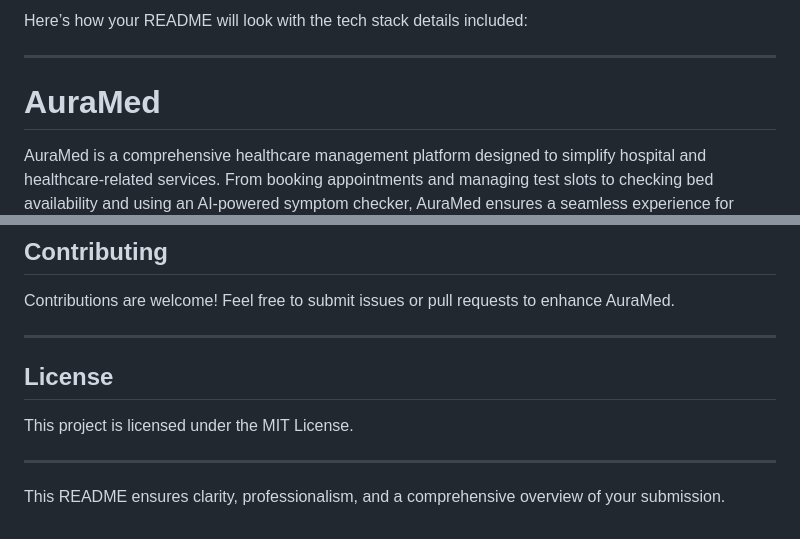
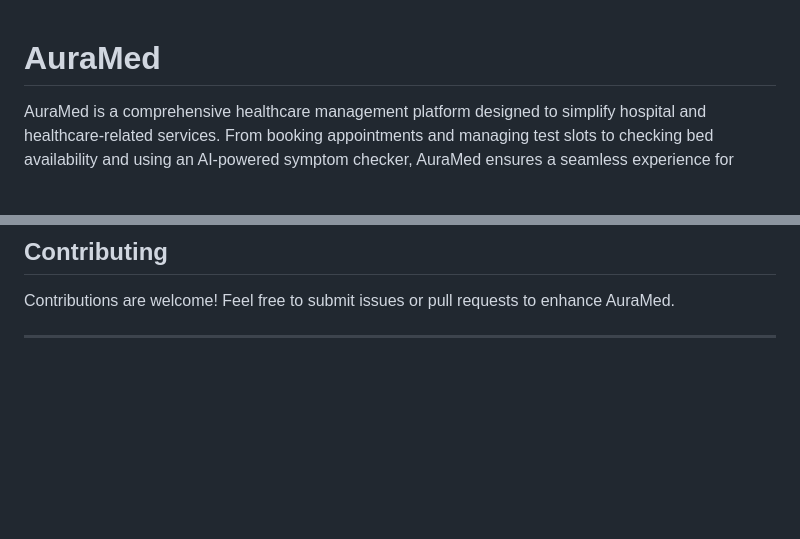
Before and after one commit to mahad2810/healthcare, a Markdown page: README.md, 2 parts joined by grey strips. GitHub-like rendering; blank space fills up the shorter version.

```diff
--- a/README.md
+++ b/README.md
@@ -1,6 +1,3 @@
-Here’s how your README will look with the tech stack details included:
-
----
 
 # **AuraMed**
 
@@ -134,10 +131,3 @@ Uses Random Forest, Naive Bayes, and Support Vector Classifier (SVC) to predict
 Contributions are welcome! Feel free to submit issues or pull requests to enhance AuraMed.
 
 ---
-
-## **License**
-This project is licensed under the MIT License.
-
----
-
-This README ensures clarity, professionalism, and a comprehensive overview of your submission.
```
